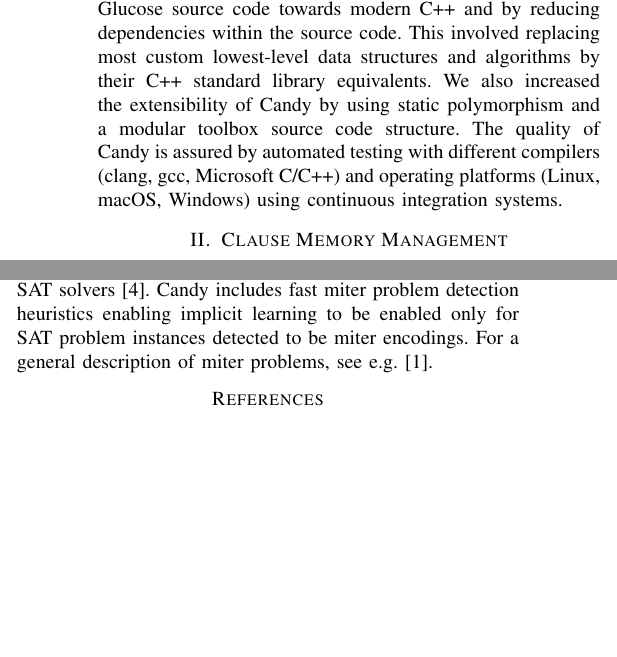
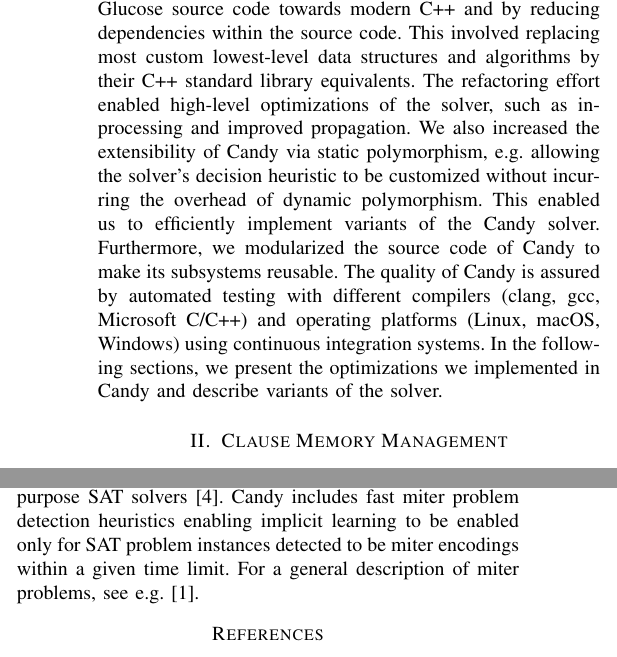
Before and after one commit to sat-clique/candy, a LaTeX paper (description/main.tex): two parts of the columns of the page before the commit and two parts of the columns of page 1 of 2 after it, joined at a grey line, cut so that both start at the same text, the shorter picture padded with empty space. Compiled offline with pdfLaTeX; a missing font is replaced by an installed copy or a similar font; a LaTeX package or settings file that is missing is left out.

Commit message:
reworked the system description intro

```diff
--- a/description/main.tex
+++ b/description/main.tex
@@ -63,8 +63,11 @@
 The development of our SAT solver \textbf{Candy} started as a branch of the well-known \textbf{Glucose 3} solver.
 With Candy, we aim to facilitate the solver's development by refactoring the Glucose source code towards modern C++ and by reducing dependencies within the source code.
 This involved replacing most custom lowest-level data structures and algorithms by their C++ standard library equivalents.
-We also increased the extensibility of Candy by using static polymorphism and a modular toolbox source code structure.
+The refactoring effort enabled high-level optimizations of the solver, such as inprocessing and improved propagation.
+We also increased the extensibility of Candy via static polymorphism, e.g. allowing the solver's decision heuristic to be customized without incurring the overhead of dynamic polymorphism. This enabled us to efficiently implement variants of the Candy solver.
+Furthermore, we modularized the source code of Candy to make its subsystems reusable.
 The quality of Candy is assured by automated testing with different compilers (clang, gcc, Microsoft C/C++) and operating platforms (Linux, macOS, Windows) using continuous integration systems.
+In the following sections, we present the optimizations we implemented in Candy and describe variants of the solver.
 
 \section{Clause Memory Management}
 \label{sec:clauses}
@@ -87,7 +90,7 @@ The Candy solver variant Candy/RSAR uses these conjectures to compute and iterat
 The Candy solver variant Candy/RSIL uses branching heuristics based on implicit learning \cite{Kutzer:2016:Thesis,DBLP:journals/jucs/LuWCMH04} to stimulate clause learning by violating extracted conjectures about variable equivalencies where possible, otherwise using the VSIDS branching heuristic.
 Candy/RSIL includes the sub-variants Candy/RSILv, with which the probability of implicit learning being used is iteratively decreased during the solver execution, and Candy/RSILi, with which usage budgets are assigned to each conjecture.
 Using branching heuristics based on implicit learning has proven to be particularly efficient for solving miter problems with general-purpose SAT solvers \cite{Kutzer:2016:Thesis}.
-Candy includes fast miter problem detection heuristics enabling implicit learning to be enabled only for SAT problem instances detected to be miter encodings.
+Candy includes fast miter problem detection heuristics enabling implicit learning to be enabled only for SAT problem instances detected to be miter encodings within a given time limit.
 For a general description of miter problems, see e.g. \cite{hwmcc12Bench}.
 
 
```
